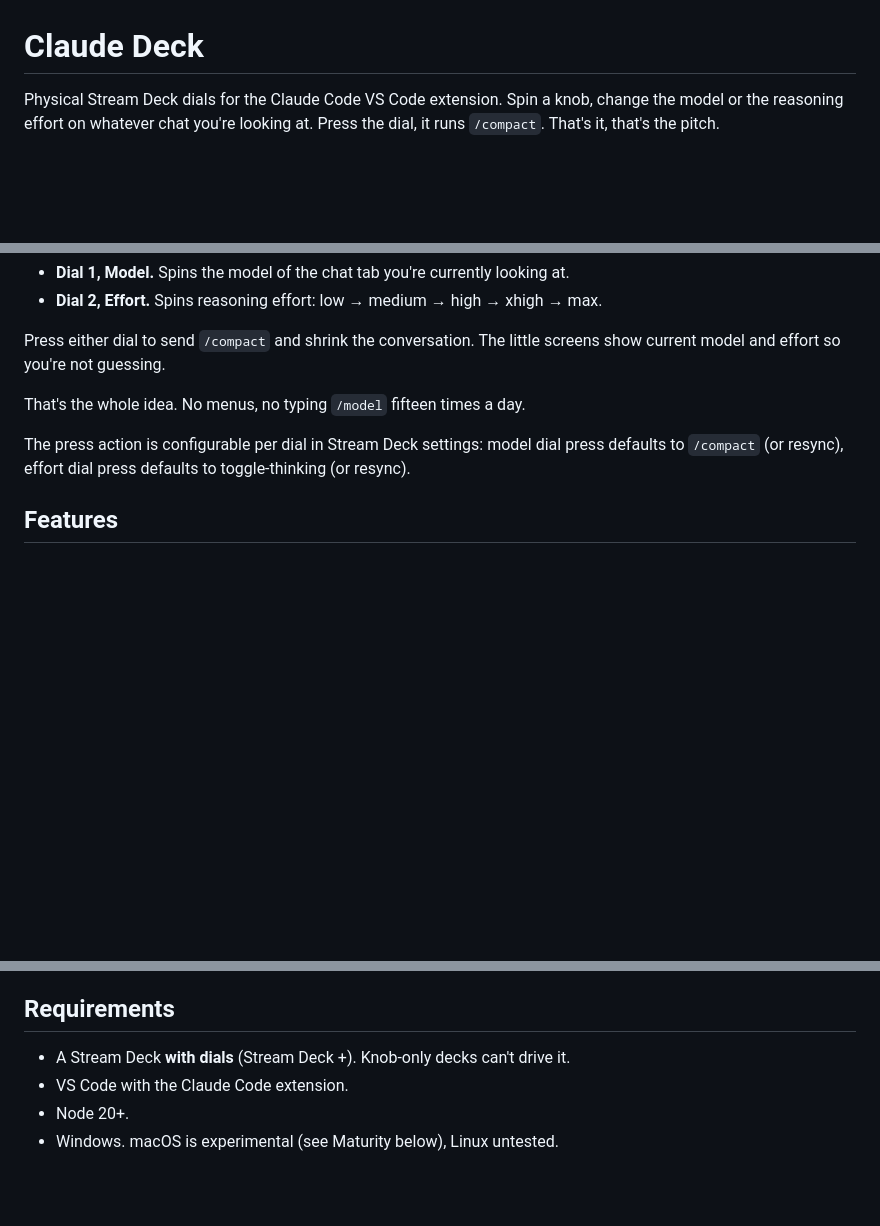
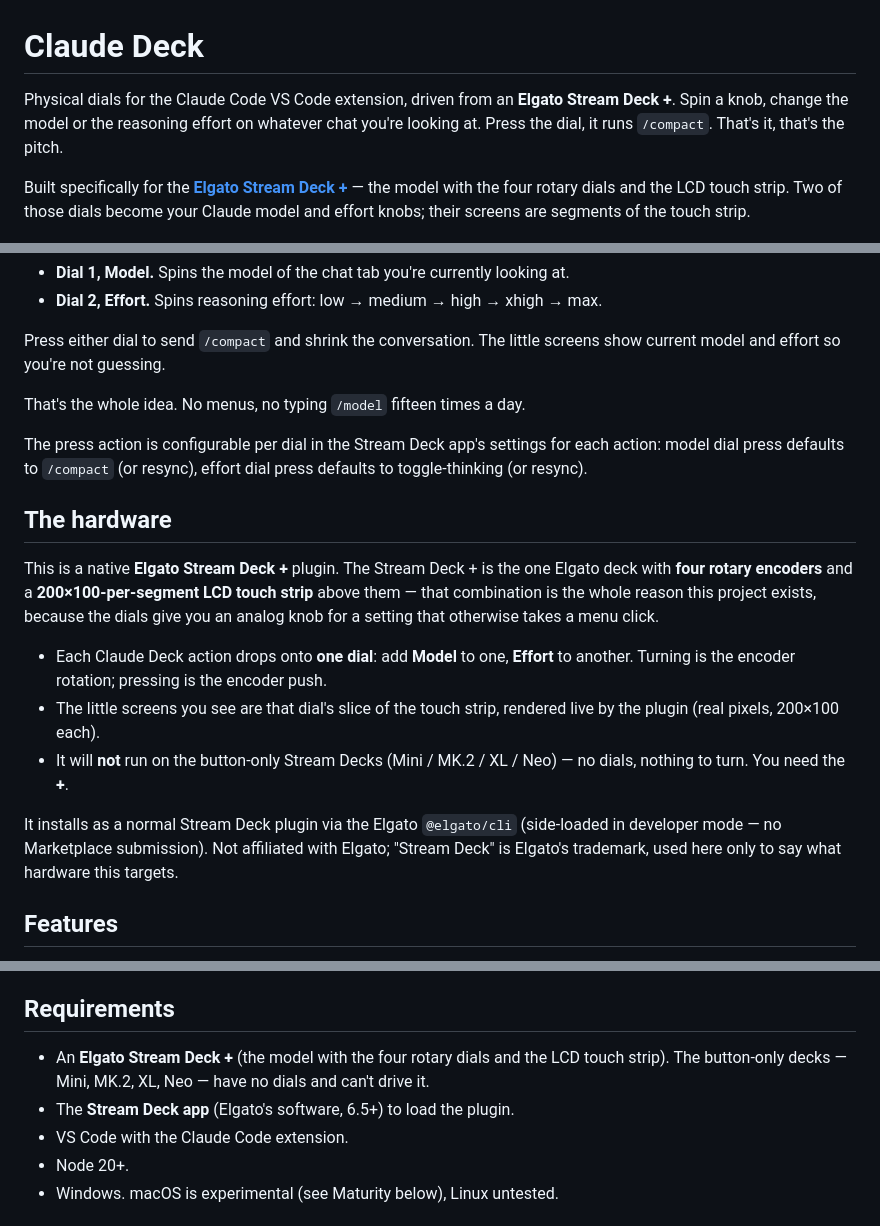
Before and after one commit to Alish3r/claude-deck, a Markdown page: README.md, 3 parts joined by grey strips. Rendered like a GitHub page; blank space fills up the shorter version.

Commit message:
docs: make it clear this is built for the Elgato Stream Deck + (dedicated hardware section) (#37)
The README leaned on generic 'Stream Deck'. Now leads with the Elgato Stream Deck + in the
tagline, adds a 'The hardware' section (four rotary encoders + LCD touch strip, why the + is
required, won't run on button-only decks), strengthens Requirements, and keeps the trademark
disclaimer. Elgato mentions 2->8, 'Stream Deck +' 1->5.

```diff
--- a/README.md
+++ b/README.md
@@ -1,6 +1,8 @@
 # Claude Deck
 
-Physical Stream Deck dials for the Claude Code VS Code extension. Spin a knob, change the model or the reasoning effort on whatever chat you're looking at. Press the dial, it runs `/compact`. That's it, that's the pitch.
+Physical dials for the Claude Code VS Code extension, driven from an **Elgato Stream Deck +**. Spin a knob, change the model or the reasoning effort on whatever chat you're looking at. Press the dial, it runs `/compact`. That's it, that's the pitch.
+
+Built specifically for the **[Elgato Stream Deck +](https://www.elgato.com/us/en/p/stream-deck-plus-black)** — the model with the four rotary dials and the LCD touch strip. Two of those dials become your Claude model and effort knobs; their screens are segments of the touch strip.
 
 <p align="center">
   <img src="docs/assets/banner.png" alt="Claude Deck banner: real on-device render of the two dial LCDs (model on the left headed by the active chat name, global effort on the right) next to a feature list, model per chat, effort honestly global, compact on press, closed-loop writes, works beyond VS Code" width="800">
@@ -19,7 +21,17 @@ Press either dial to send `/compact` and shrink the conversation. The little scr
 
 That's the whole idea. No menus, no typing `/model` fifteen times a day.
 
-The press action is configurable per dial in Stream Deck settings: model dial press defaults to `/compact` (or resync), effort dial press defaults to toggle-thinking (or resync).
+The press action is configurable per dial in the Stream Deck app's settings for each action: model dial press defaults to `/compact` (or resync), effort dial press defaults to toggle-thinking (or resync).
+
+## The hardware
+
+This is a native **Elgato Stream Deck +** plugin. The Stream Deck + is the one Elgato deck with **four rotary encoders** and a **200×100-per-segment LCD touch strip** above them — that combination is the whole reason this project exists, because the dials give you an analog knob for a setting that otherwise takes a menu click.
+
+- Each Claude Deck action drops onto **one dial**: add **Model** to one, **Effort** to another. Turning is the encoder rotation; pressing is the encoder push.
+- The little screens you see are that dial's slice of the touch strip, rendered live by the plugin (real pixels, 200×100 each).
+- It will **not** run on the button-only Stream Decks (Mini / MK.2 / XL / Neo) — no dials, nothing to turn. You need the **+**.
+
+It installs as a normal Stream Deck plugin via the Elgato `@elgato/cli` (side-loaded in developer mode — no Marketplace submission). Not affiliated with Elgato; "Stream Deck" is Elgato's trademark, used here only to say what hardware this targets.
 
 ## Features
 
@@ -41,7 +53,8 @@ Modifying the extension may go against Anthropic's terms. You're responsible for
 
 ## Requirements
 
-- A Stream Deck **with dials** (Stream Deck +). Knob-only decks can't drive it.
+- An **Elgato Stream Deck +** (the model with the four rotary dials and the LCD touch strip). The button-only decks — Mini, MK.2, XL, Neo — have no dials and can't drive it.
+- The **Stream Deck app** (Elgato's software, 6.5+) to load the plugin.
 - VS Code with the Claude Code extension.
 - Node 20+.
 - Windows. macOS is experimental (see Maturity below), Linux untested.
```
